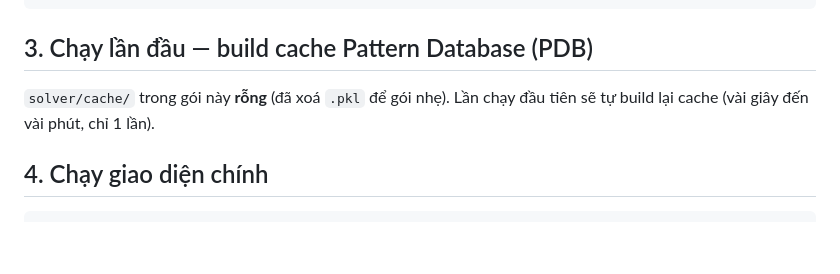
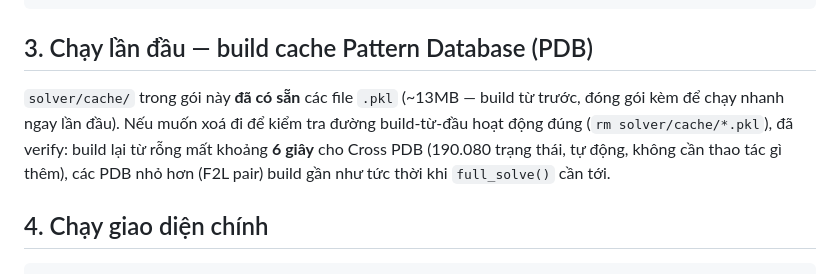
Before and after one commit to PeDrKi/rubik-cube-cfop-ai, a Markdown page: HUONG_DAN_CHAY.md, the part around the change. Rendered like a GitHub page; blank space fills up the shorter version.

```diff
--- a/HUONG_DAN_CHAY.md
+++ b/HUONG_DAN_CHAY.md
@@ -26,8 +26,12 @@ pip install numpy pytest pygame kociemba matplotlib scipy
 
 ## 3. Chạy lần đầu — build cache Pattern Database (PDB)
 
-`solver/cache/` trong gói này **rỗng** (đã xoá `.pkl` để gói nhẹ). Lần
-chạy đầu tiên sẽ tự build lại cache (vài giây đến vài phút, chỉ 1 lần).
+`solver/cache/` trong gói này **đã có sẵn** các file `.pkl` (~13MB —
+build từ trước, đóng gói kèm để chạy nhanh ngay lần đầu). Nếu muốn xoá
+đi để kiểm tra đường build-từ-đầu hoạt động đúng (`rm solver/cache/*.pkl`),
+đã verify: build lại từ rỗng mất khoảng **6 giây** cho Cross PDB
+(190.080 trạng thái, tự động, không cần thao tác gì thêm), các PDB nhỏ
+hơn (F2L pair) build gần như tức thời khi `full_solve()` cần tới.
 
 ## 4. Chạy giao diện chính
 
```
Also changed, not shown: CHANGELOG_SESSION.md (+33 -4 lines).
